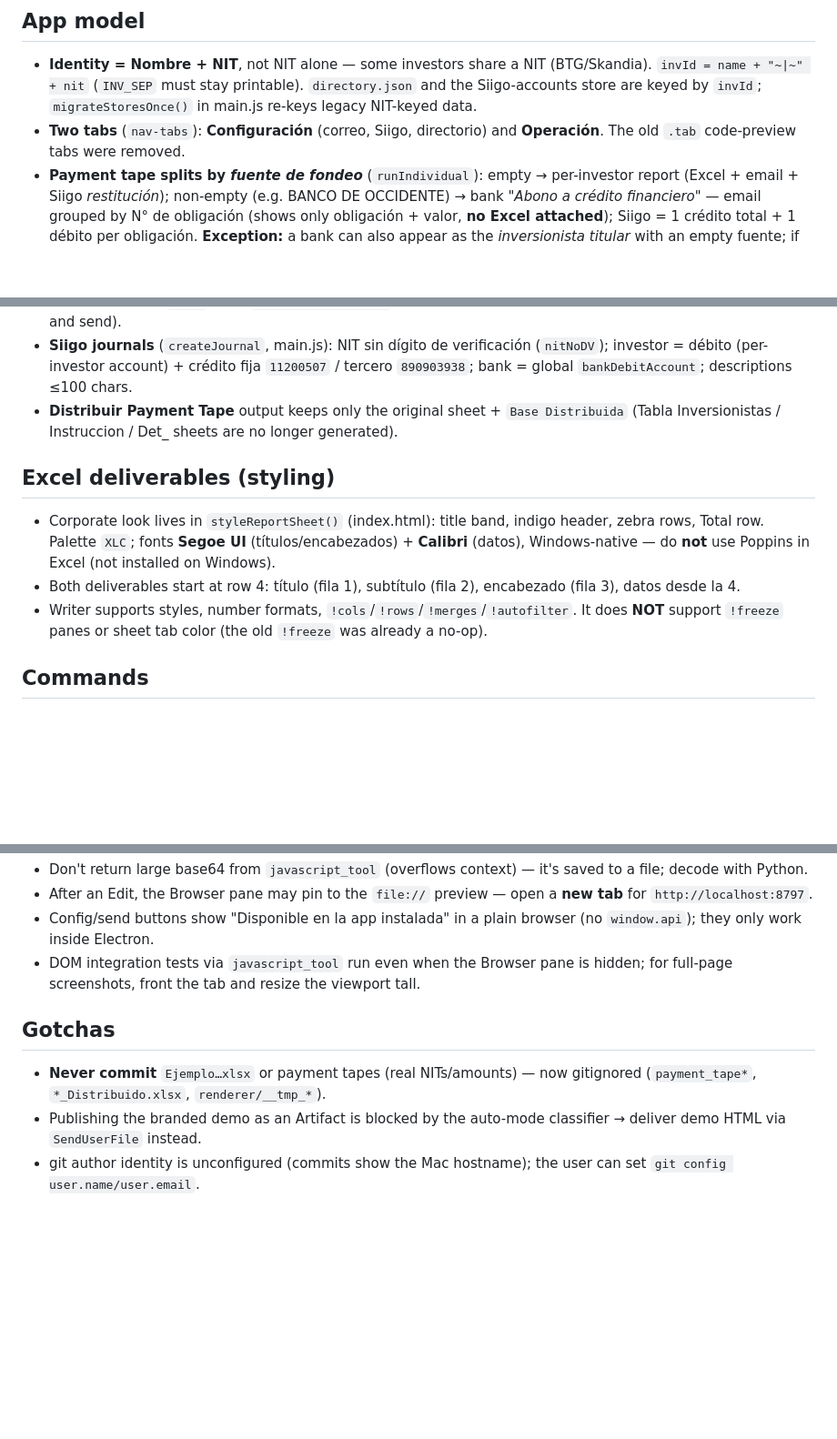
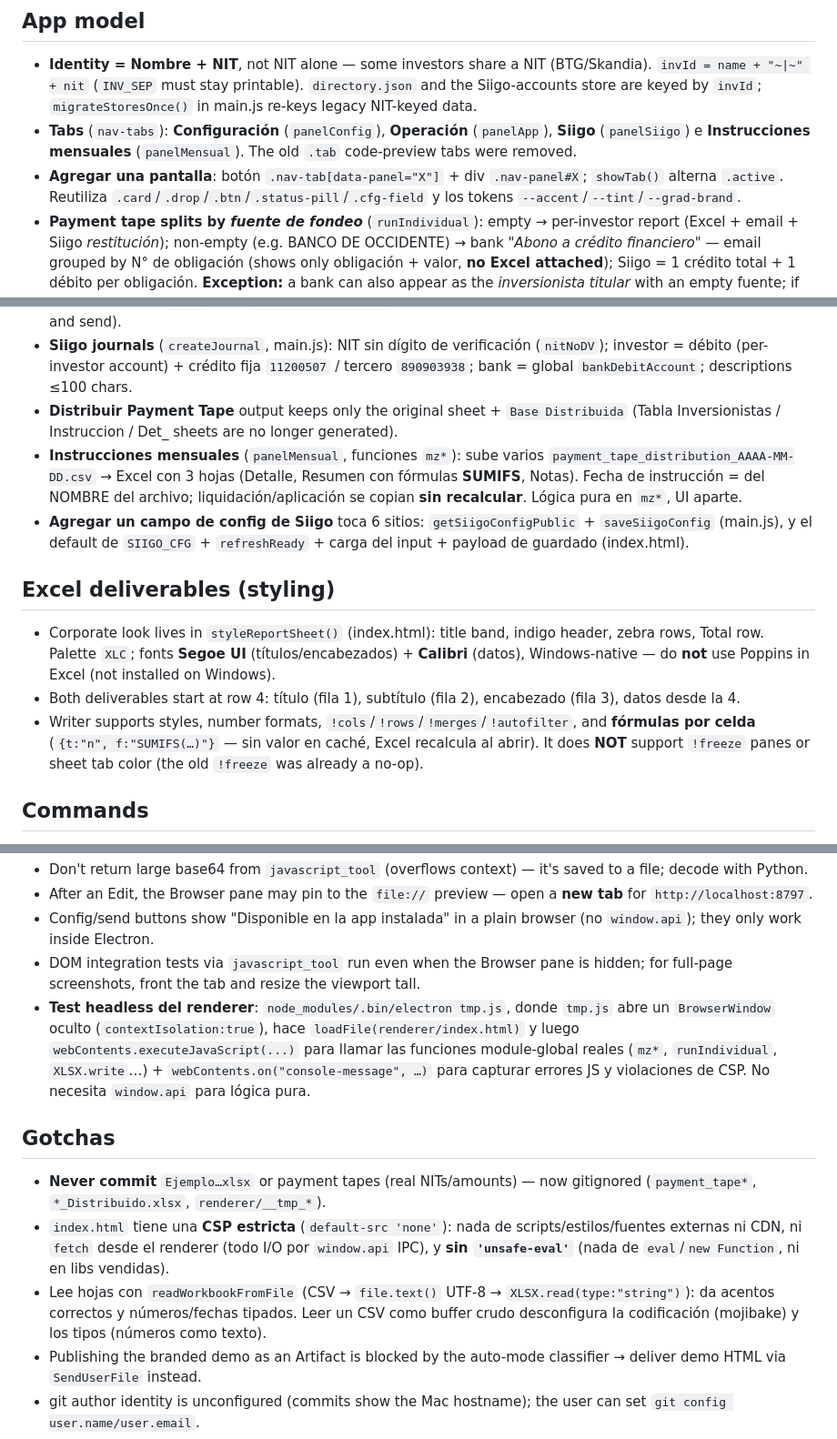
Before and after one commit to ShaySalde/instrucciones-a-inversionistas, a Markdown page: CLAUDE.md, 3 parts joined by grey strips. Shown at 91% size. Drawn GitHub-style; blank space fills up the shorter version.

Commit message:
Docs: aprendizajes de sesión en CLAUDE.md (módulo mensual, patrones de pestaña/config Siigo, fórmulas Excel, test headless, CSP, lectura de CSV)
Co-Authored-By: Claude Opus 4.8 <noreply@anthropic.com>

```diff
--- a/CLAUDE.md
+++ b/CLAUDE.md
@@ -17,16 +17,19 @@ journal per investor in Siigo. Began as a single self-contained HTML file.
 
 ## App model
 - **Identity = Nombre + NIT**, not NIT alone — some investors share a NIT (BTG/Skandia). `invId = name + "~|~" + nit` (`INV_SEP` must stay printable). `directory.json` and the Siigo-accounts store are keyed by `invId`; `migrateStoresOnce()` in main.js re-keys legacy NIT-keyed data.
-- **Two tabs** (`nav-tabs`): **Configuración** (correo, Siigo, directorio) and **Operación**. The old `.tab` code-preview tabs were removed.
+- **Tabs** (`nav-tabs`): **Configuración** (`panelConfig`), **Operación** (`panelApp`), **Siigo** (`panelSiigo`) e **Instrucciones mensuales** (`panelMensual`). The old `.tab` code-preview tabs were removed.
+- **Agregar una pantalla**: botón `.nav-tab[data-panel="X"]` + div `.nav-panel#X`; `showTab()` alterna `.active`. Reutiliza `.card`/`.drop`/`.btn`/`.status-pill`/`.cfg-field` y los tokens `--accent`/`--tint`/`--grad-brand`.
 - **Payment tape splits by *fuente de fondeo*** (`runIndividual`): empty → per-investor report (Excel + email + Siigo *restitución*); non-empty (e.g. BANCO DE OCCIDENTE) → bank *"Abono a crédito financiero"* — email grouped by N° de obligación (shows only obligación + valor, **no Excel attached**); Siigo = 1 crédito total + 1 débito per obligación. **Exception:** a bank can also appear as the *inversionista titular* with an empty fuente; if its `NIT inversionista` is in the configured `siigoBankNits` list (Configuración → Siigo, campo "NITs de bancos"), that row is also routed to the bank/*abono a crédito* flow (keyed by investor name, NIT from the titular). Empty list = old behavior.
 - The per-investor `.xlsx` from `buildIndividualBlob` **is** the investor email attachment (same blob for download and send).
 - **Siigo journals** (`createJournal`, main.js): NIT sin dígito de verificación (`nitNoDV`); investor = débito (per-investor account) + crédito fija `11200507` / tercero `890903938`; bank = global `bankDebitAccount`; descriptions ≤100 chars.
 - **Distribuir Payment Tape** output keeps only the original sheet + `Base Distribuida` (Tabla Inversionistas / Instruccion / Det_ sheets are no longer generated).
+- **Instrucciones mensuales** (`panelMensual`, funciones `mz*`): sube varios `payment_tape_distribution_AAAA-MM-DD.csv` → Excel con 3 hojas (Detalle, Resumen con fórmulas **SUMIFS**, Notas). Fecha de instrucción = del NOMBRE del archivo; liquidación/aplicación se copian **sin recalcular**. Lógica pura en `mz*`, UI aparte.
+- **Agregar un campo de config de Siigo** toca 6 sitios: `getSiigoConfigPublic` + `saveSiigoConfig` (main.js), y el default de `SIIGO_CFG` + `refreshReady` + carga del input + payload de guardado (index.html).
 
 ## Excel deliverables (styling)
 - Corporate look lives in `styleReportSheet()` (index.html): title band, indigo header, zebra rows, Total row. Palette `XLC`; fonts **Segoe UI** (títulos/encabezados) + **Calibri** (datos), Windows-native — do **not** use Poppins in Excel (not installed on Windows).
 - Both deliverables start at row 4: título (fila 1), subtítulo (fila 2), encabezado (fila 3), datos desde la 4.
-- Writer supports styles, number formats, `!cols`/`!rows`/`!merges`/`!autofilter`. It does **NOT** support `!freeze` panes or sheet tab color (the old `!freeze` was already a no-op).
+- Writer supports styles, number formats, `!cols`/`!rows`/`!merges`/`!autofilter`, and **fórmulas por celda** (`{t:"n", f:"SUMIFS(…)"}` — sin valor en caché, Excel recalcula al abrir). It does **NOT** support `!freeze` panes or sheet tab color (the old `!freeze` was already a no-op).
 
 ## Commands
 - `npm start` — run the app locally in Electron.
@@ -47,9 +50,12 @@ journal per investor in Siigo. Began as a single self-contained HTML file.
 - After an Edit, the Browser pane may pin to the `file://` preview — open a **new tab** for `http://localhost:8797`.
 - Config/send buttons show "Disponible en la app instalada" in a plain browser (no `window.api`); they only work inside Electron.
 - DOM integration tests via `javascript_tool` run even when the Browser pane is hidden; for full-page screenshots, front the tab and resize the viewport tall.
+- **Test headless del renderer**: `node_modules/.bin/electron tmp.js`, donde `tmp.js` abre un `BrowserWindow` oculto (`contextIsolation:true`), hace `loadFile(renderer/index.html)` y luego `webContents.executeJavaScript(...)` para llamar las funciones module-global reales (`mz*`, `runIndividual`, `XLSX.write`…) + `webContents.on("console-message", …)` para capturar errores JS y violaciones de CSP. No necesita `window.api` para lógica pura.
 
 ## Gotchas
 - **Never commit** `Ejemplo…xlsx` or payment tapes (real NITs/amounts) — now gitignored (`payment_tape*`, `*_Distribuido.xlsx`, `renderer/__tmp_*`).
+- `index.html` tiene una **CSP estricta** (`default-src 'none'`): nada de scripts/estilos/fuentes externas ni CDN, ni `fetch` desde el renderer (todo I/O por `window.api` IPC), y **sin `'unsafe-eval'`** (nada de `eval`/`new Function`, ni en libs vendidas).
+- Lee hojas con `readWorkbookFromFile` (CSV → `file.text()` UTF-8 → `XLSX.read(type:"string")`): da acentos correctos y números/fechas tipados. Leer un CSV como buffer crudo desconfigura la codificación (mojibake) y los tipos (números como texto).
 - Publishing the branded demo as an Artifact is blocked by the auto-mode classifier → deliver demo HTML via `SendUserFile` instead.
 - git author identity is unconfigured (commits show the Mac hostname); the user can set `git config user.name/user.email`.
 - Not installed on this machine: `brew`, `poppler`/`pdftoppm`, `gh`. Use PyMuPDF (`fitz`) + PIL for PDF/image work.
```
